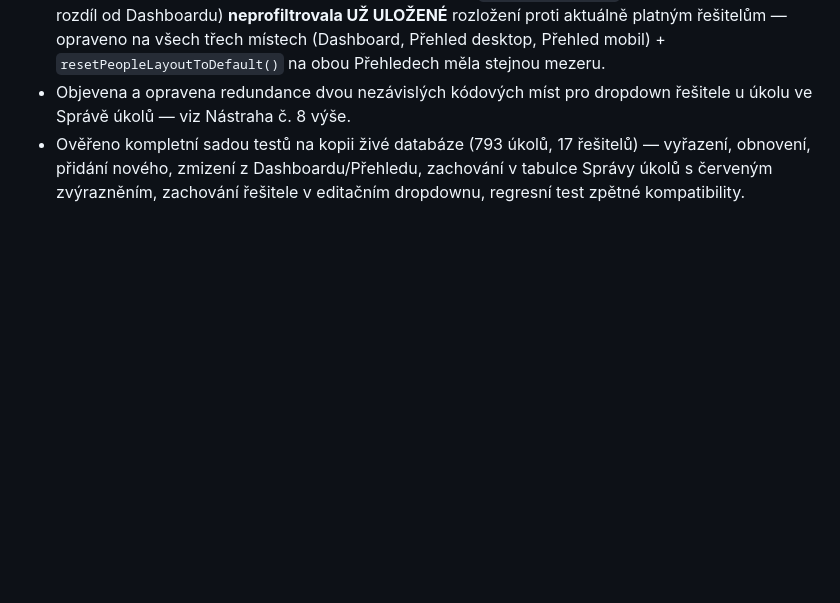
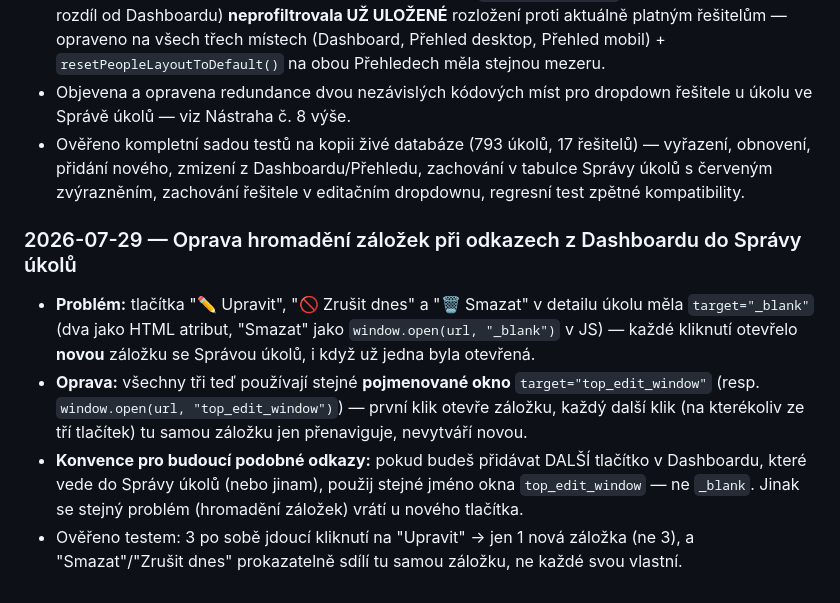
Before and after one commit to Asbeel13/TOP, a Markdown page: CLAUDE.md, the part around the change. Drawn GitHub-style; blank space fills up the shorter version.

```diff
--- a/CLAUDE.md
+++ b/CLAUDE.md
@@ -353,3 +353,21 @@ změnách z chatu, aby Claude Code měl při příštím spuštění aktuální
   Dashboardu/Přehledu, zachování v tabulce Správy úkolů s červeným
   zvýrazněním, zachování řešitele v editačním dropdownu, regresní test
   zpětné kompatibility.
+
+### 2026-07-29 — Oprava hromadění záložek při odkazech z Dashboardu do Správy úkolů
+
+- **Problém:** tlačítka "✏️ Upravit", "🚫 Zrušit dnes" a "🗑️ Smazat" v
+  detailu úkolu měla `target="_blank"` (dva jako HTML atribut, "Smazat"
+  jako `window.open(url, "_blank")` v JS) — každé kliknutí otevřelo
+  **novou** záložku se Správou úkolů, i když už jedna byla otevřená.
+- **Oprava:** všechny tři teď používají stejné **pojmenované okno**
+  `target="top_edit_window"` (resp. `window.open(url, "top_edit_window")`)
+  — první klik otevře záložku, každý další klik (na kterékoliv ze tří
+  tlačítek) tu samou záložku jen přenaviguje, nevytváří novou.
+- **Konvence pro budoucí podobné odkazy:** pokud budeš přidávat DALŠÍ
+  tlačítko v Dashboardu, které vede do Správy úkolů (nebo jinam), použij
+  stejné jméno okna `top_edit_window` — ne `_blank`. Jinak se stejný
+  problém (hromadění záložek) vrátí u nového tlačítka.
+- Ověřeno testem: 3 po sobě jdoucí kliknutí na "Upravit" → jen 1 nová
+  záložka (ne 3), a "Smazat"/"Zrušit dnes" prokazatelně sdílí tu samou
+  záložku, ne každé svou vlastní.
```
